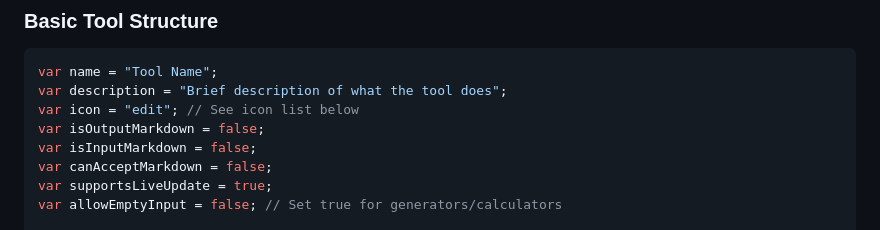
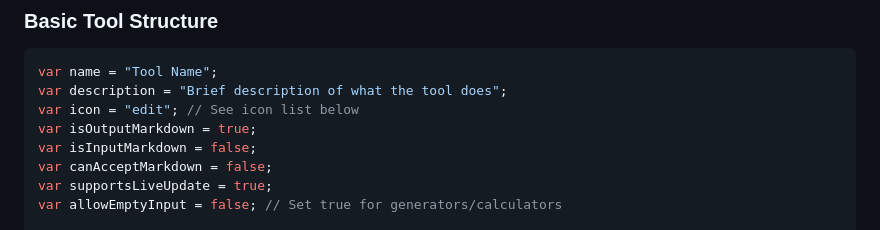
Before and after one commit to omkar-developer/utility_tools, a Markdown page: docs/js_tool_template.md, the part around the change. Drawn GitHub-style.

```diff
--- a/docs/js_tool_template.md
+++ b/docs/js_tool_template.md
@@ -34,7 +34,7 @@ JavaScript tools are loaded at runtime and can be added through the Tools Librar
 var name = "Tool Name";
 var description = "Brief description of what the tool does";
 var icon = "edit"; // See icon list below
-var isOutputMarkdown = false;
+var isOutputMarkdown = true;
 var isInputMarkdown = false;
 var canAcceptMarkdown = false;
 var supportsLiveUpdate = true;
```
Also changed, not shown: README.md (+1 -1 lines).
